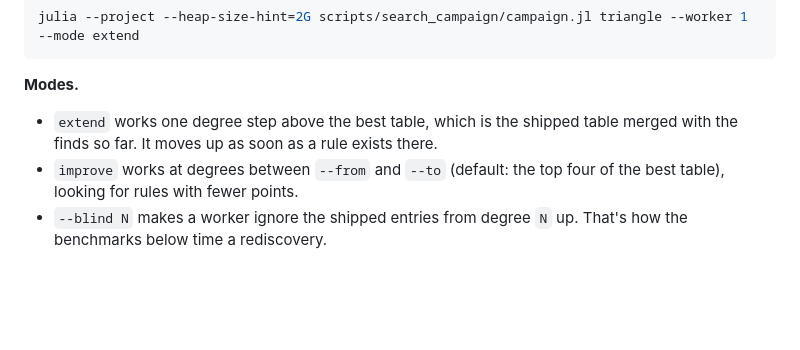
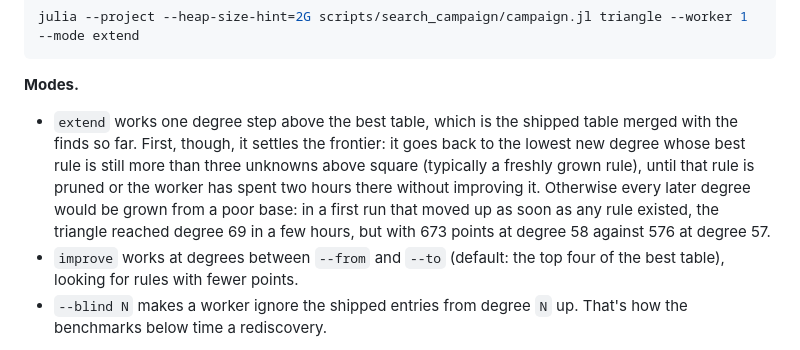
Before and after one commit to IlianPihlajamaa/CubatureRules.jl, a Markdown page: scripts/search_campaign/README.md, the part around the change. Drawn GitHub-style; blank space fills up the shorter version.

Commit message:
search_campaign README: describe how extend mode settles the frontier
Co-Authored-By: Claude Opus 5.5 <noreply@anthropic.com>

```diff
--- a/scripts/search_campaign/README.md
+++ b/scripts/search_campaign/README.md
@@ -31,7 +31,12 @@ julia --project --heap-size-hint=2G scripts/search_campaign/campaign.jl triangle
 
 **Modes.**
 - `extend` works one degree step above the best table, which is the shipped table merged with
-  the finds so far. It moves up as soon as a rule exists there.
+  the finds so far. First, though, it settles the frontier: it goes back to the lowest new
+  degree whose best rule is still more than three unknowns above square (typically a freshly
+  grown rule), until that rule is pruned or the worker has spent two hours there without
+  improving it. Otherwise every later degree would be grown from a poor base: in a first run
+  that moved up as soon as any rule existed, the triangle reached degree 69 in a few hours,
+  but with 673 points at degree 58 against 576 at degree 57.
 - `improve` works at degrees between `--from` and `--to` (default: the top four of the best
   table), looking for rules with fewer points.
 - `--blind N` makes a worker ignore the shipped entries from degree `N` up. That's how the
```
